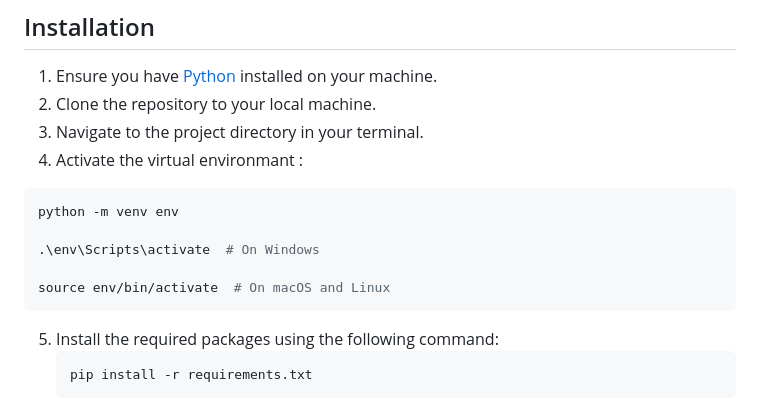
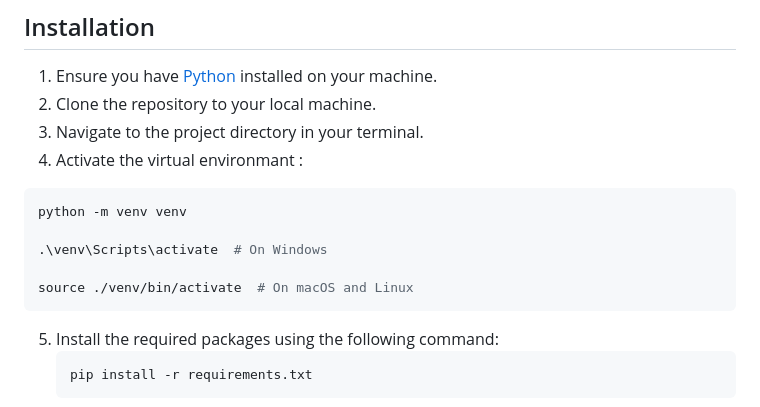
Before and after one commit to Yashvanth4599/CTVAPythonCoding_Challenge, a Markdown page: README.md, the part around the change. Rendered like a GitHub page.

````diff
--- a/README.md
+++ b/README.md
@@ -49,11 +49,11 @@ This project is a weather statistics application that enables users to view and
 3. Navigate to the project directory in your terminal.
 4. Activate the virtual environmant :
 ```bash
-python -m venv env
+python -m venv venv
 
-.\env\Scripts\activate  # On Windows
+.\venv\Scripts\activate  # On Windows
 
-source env/bin/activate  # On macOS and Linux
+source ./venv/bin/activate  # On macOS and Linux
 ```
 
 5. Install the required packages using the following command:
````
